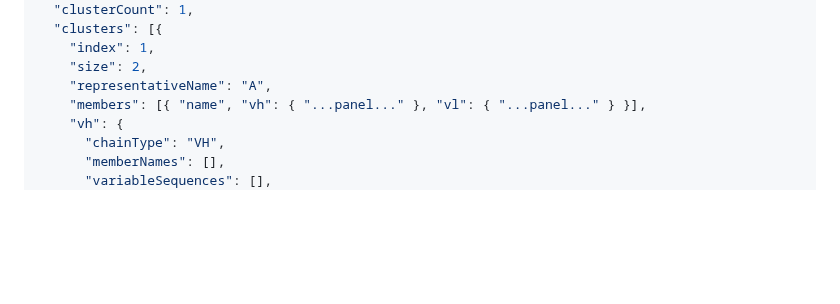
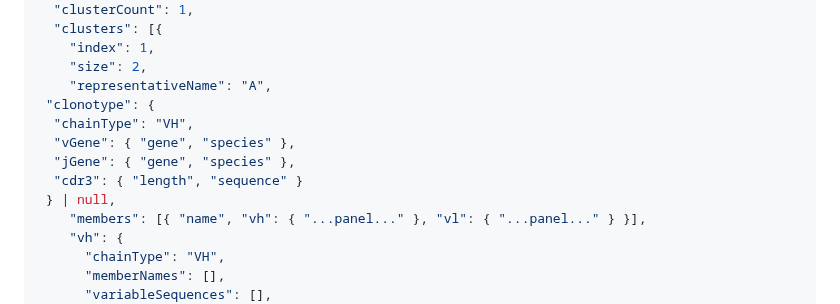
Before and after one commit to dcroote/lambs, a Markdown page: AGENTS.md, the part around the change. Rendered like a GitHub page; blank space fills up the shorter version.

```diff
--- a/AGENTS.md
+++ b/AGENTS.md
@@ -91,6 +91,12 @@ Human-visible shortcuts (same file): **Copy JSON** after **Analyze** (`#lambs-la
     "index": 1,
     "size": 2,
     "representativeName": "A",
+ "clonotype": {
+  "chainType": "VH",
+  "vGene": { "gene", "species" },
+  "jGene": { "gene", "species" },
+  "cdr3": { "length", "sequence" }
+ } | null,
     "members": [{ "name", "vh": { "...panel..." }, "vl": { "...panel..." } }],
     "vh": {
       "chainType": "VH",
```
Also changed, not shown: README.md (+1 -1 lines), screenshot_multiple_mab_analysis.png, screenshot_single_mab_analysis.png, 2 other files.
